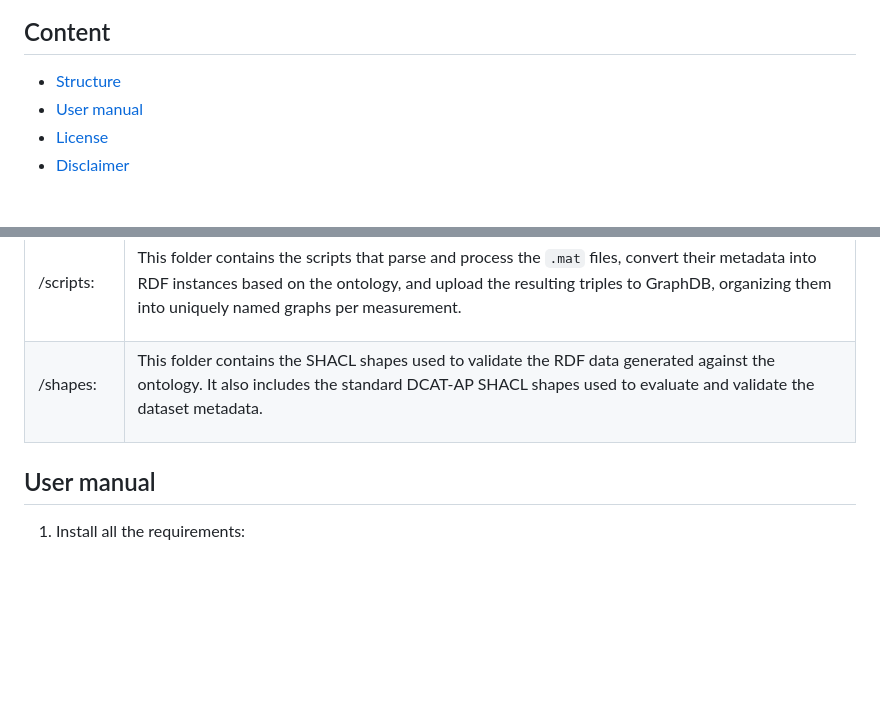
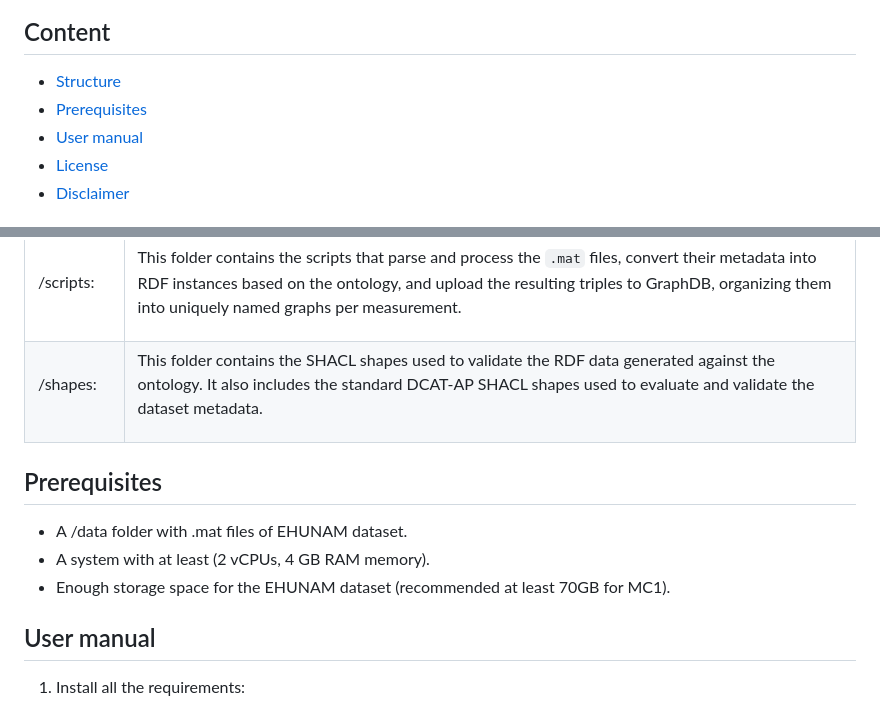
Before and after one commit to Mikelontxu/EHUNAM-WiFi-CSI-FAIR-data, a Markdown page: README.md, 2 parts joined by grey strips. Rendered like a GitHub page; blank space fills up the shorter version.

Commit message:
Update README.md with prerequisites

```diff
--- a/README.md
+++ b/README.md
@@ -10,6 +10,7 @@ This project transforms those files into RDF/OWL following FAIR principles.
 ## Content
 
 * [Structure](#structure)
+* [Prerequisites](#prerequisites)
 * [User manual](#user-manual)
 * [License](#license)
 * [Disclaimer](#disclaimer)
@@ -69,6 +70,12 @@ This project transforms those files into RDF/OWL following FAIR principles.
 </tbody>
 </table>
 
+## Prerequisites
+
+- A /data folder with .mat files of EHUNAM dataset.
+- A system with at least (2 vCPUs, 4 GB RAM memory).
+- Enough storage space for the EHUNAM dataset (recommended at least 70GB for MC1).
+
 ## User manual
 
 1. Install all the requirements:
```
